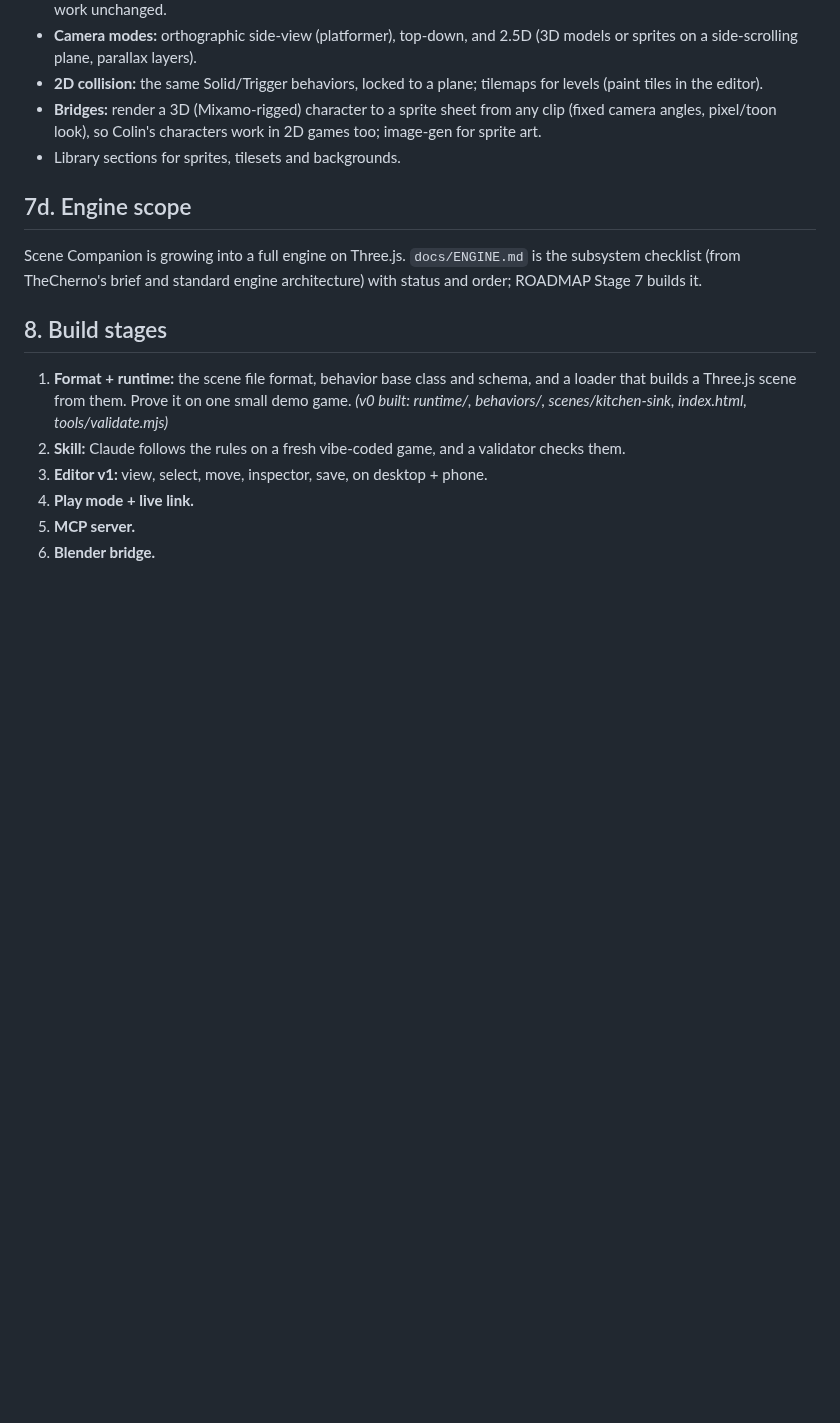
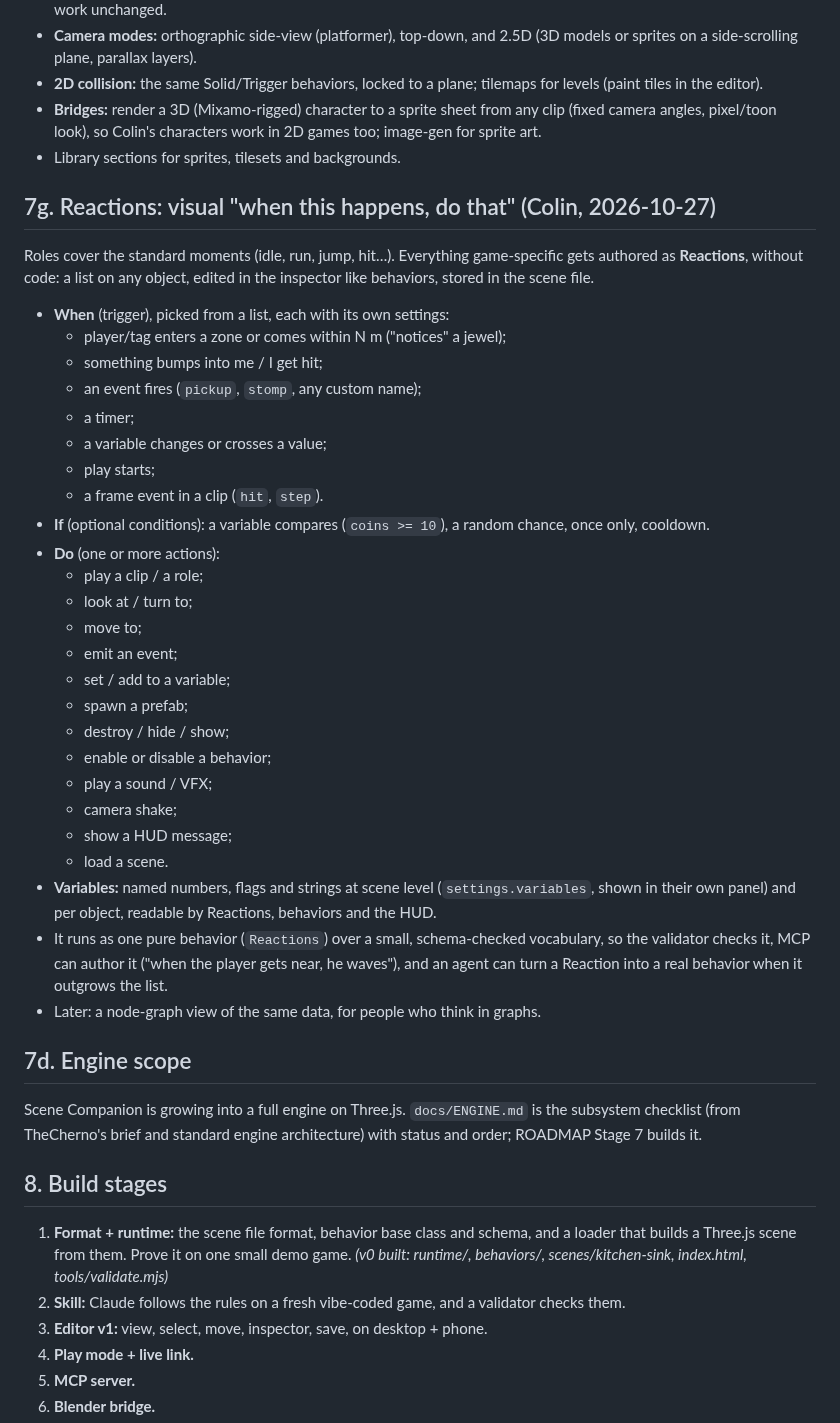
Before and after one commit to colinwillow/scene-companion, a Markdown page: SPEC.md, the part around the change. Rendered like a GitHub page; blank space fills up the shorter version.

Commit message:
Spec §7g + roadmap: Reactions (visual when/if/do rules) and variables
Co-Authored-By: Claude Opus 5.5 <noreply@anthropic.com>
Claude-Session: https://claude.ai/code/session_01PgB7RM7myXXxYJFSQC2Rfg

```diff
--- a/SPEC.md
+++ b/SPEC.md
@@ -124,6 +124,35 @@ Lots of people make 2D games, so the engine should support them too. It's the sa
 - **Bridges:** render a 3D (Mixamo-rigged) character to a sprite sheet from any clip (fixed camera angles, pixel/toon look), so Colin's characters work in 2D games too; image-gen for sprite art.
 - Library sections for sprites, tilesets and backgrounds.
 
+## 7g. Reactions: visual "when this happens, do that" (Colin, 2026-10-27)
+Roles cover the standard moments (idle, run, jump, hit…). Everything game-specific gets authored as **Reactions**, without code: a list on any object, edited in the inspector like behaviors, stored in the scene file.
+
+- **When** (trigger), picked from a list, each with its own settings:
+  - player/tag enters a zone or comes within N m ("notices" a jewel);
+  - something bumps into me / I get hit;
+  - an event fires (`pickup`, `stomp`, any custom name);
+  - a timer;
+  - a variable changes or crosses a value;
+  - play starts;
+  - a frame event in a clip (`hit`, `step`).
+- **If** (optional conditions): a variable compares (`coins >= 10`), a random chance, once only, cooldown.
+- **Do** (one or more actions):
+  - play a clip / a role;
+  - look at / turn to;
+  - move to;
+  - emit an event;
+  - set / add to a variable;
+  - spawn a prefab;
+  - destroy / hide / show;
+  - enable or disable a behavior;
+  - play a sound / VFX;
+  - camera shake;
+  - show a HUD message;
+  - load a scene.
+- **Variables:** named numbers, flags and strings at scene level (`settings.variables`, shown in their own panel) and per object, readable by Reactions, behaviors and the HUD.
+- It runs as one pure behavior (`Reactions`) over a small, schema-checked vocabulary, so the validator checks it, MCP can author it ("when the player gets near, he waves"), and an agent can turn a Reaction into a real behavior when it outgrows the list.
+- Later: a node-graph view of the same data, for people who think in graphs.
+
 ## 7d. Engine scope
 Scene Companion is growing into a full engine on Three.js. `docs/ENGINE.md` is the subsystem checklist (from TheCherno's brief and standard engine architecture) with status and order; ROADMAP Stage 7 builds it.
 
```
Also changed, not shown: ROADMAP.md (+2 -0 lines).
